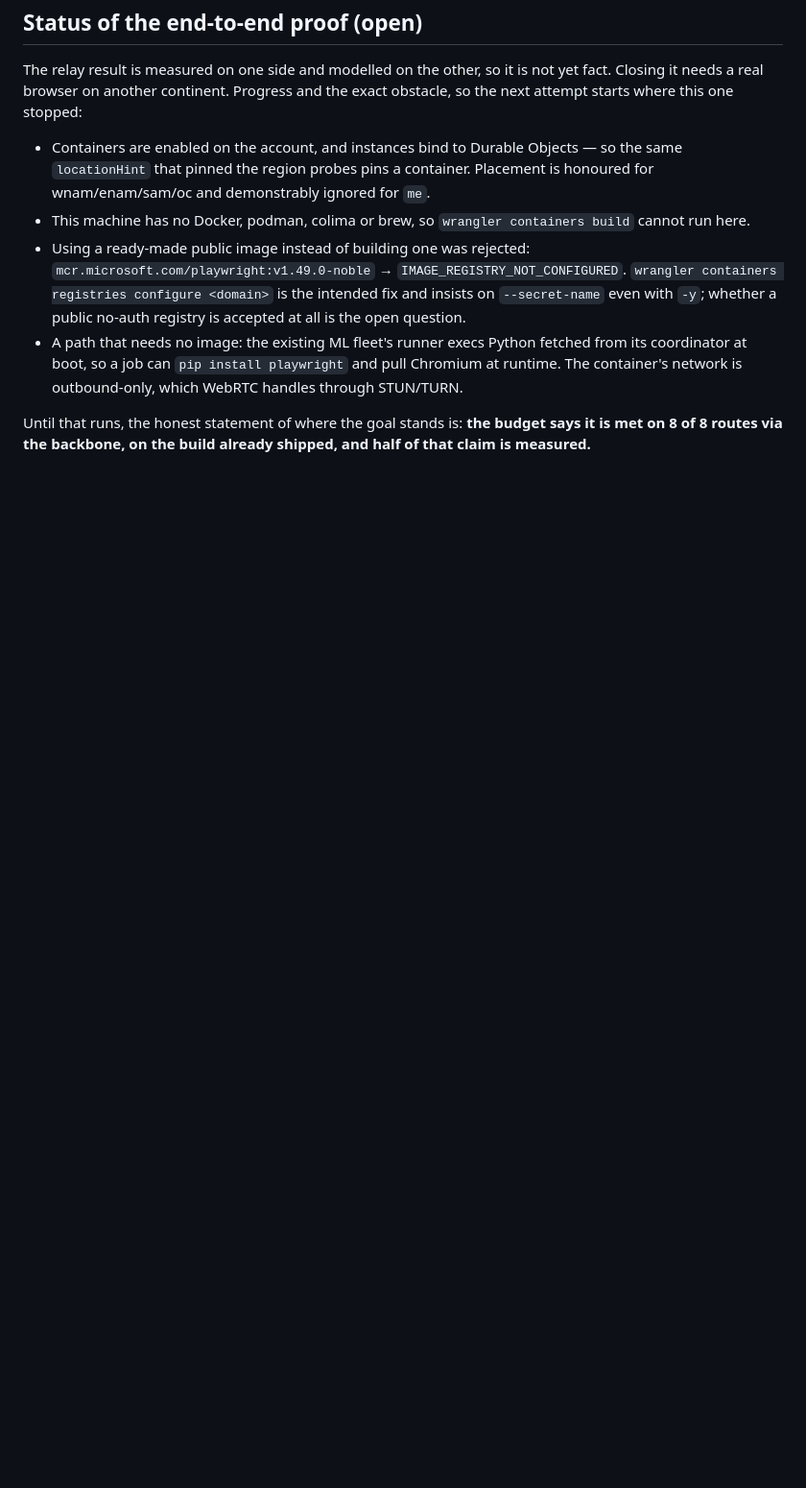
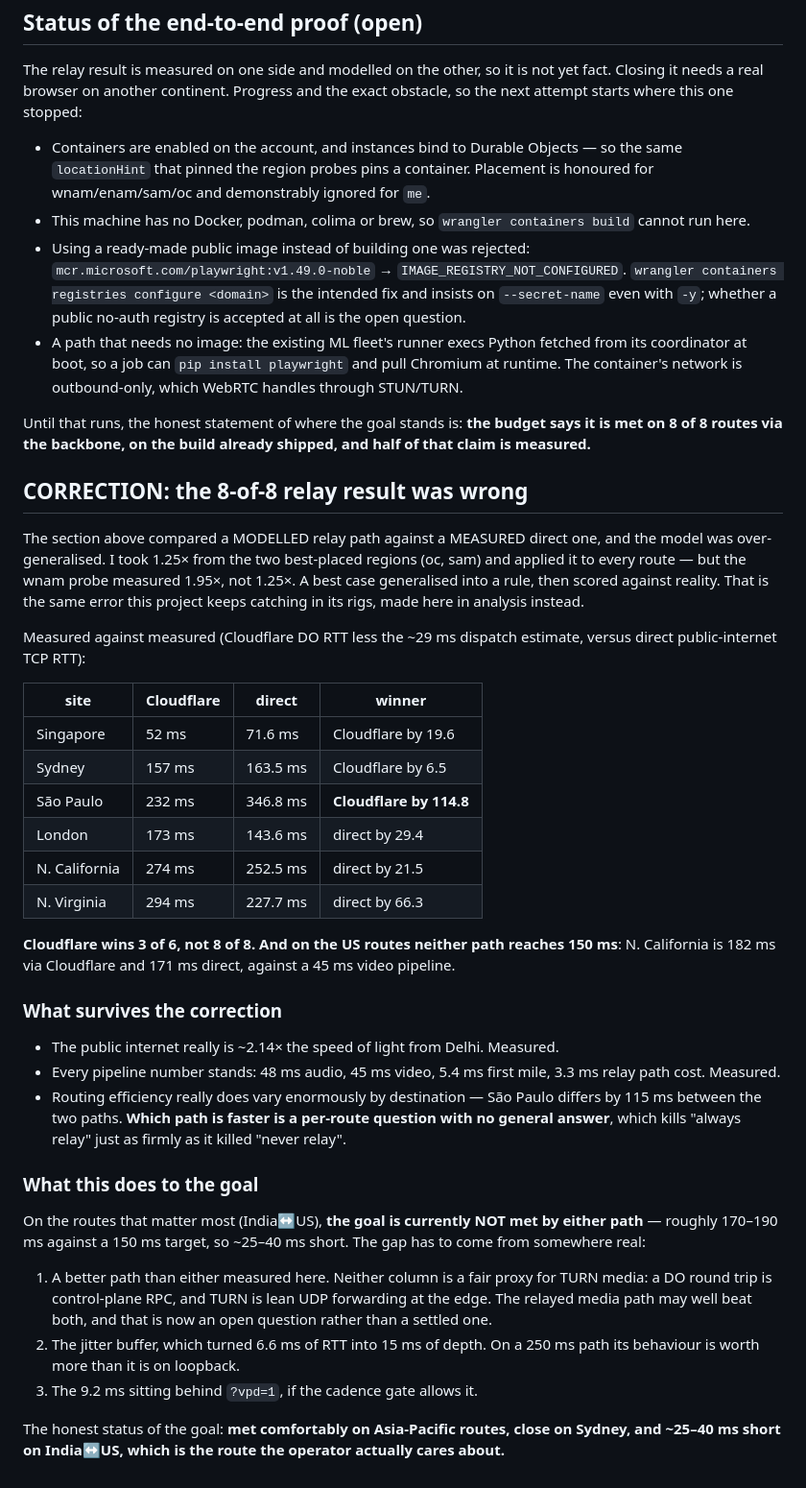
Before and after one commit to deshmukhpatel98/tokkah, a Markdown page: LATENCY-150.md, the part around the change. Shown at 96% size. GitHub-like rendering; blank space fills up the shorter version.

Commit message:
CORRECTION: the 8-of-8 relay result does not hold
I compared a MODELLED relay path against a MEASURED direct one. The 1.25x
backbone figure came from the two best-placed regions and was then applied
to every route -- but the wnam probe measured 1.95x. A best case
generalised into a rule and scored against reality: the same error this
project keeps catching in its rigs, made in analysis instead.

Measured against measured, Cloudflare wins 3 of 6, not 8 of 8, and on the
US routes NEITHER path reaches 150 ms (N. California 182 ms via Cloudflare,
171 ms direct).

What survives: the public internet really is ~2.14x the speed of light from
Delhi; every pipeline number stands; and routing efficiency varies hugely by
destination -- Sao Paulo differs by 115 ms between paths. That kills "always
relay" exactly as firmly as it killed "never relay". Which path wins is a
per-route question, to be answered by measurement per call, which is what
the icePath/iceRttMs telemetry now collects.

Goal status, honestly: met on Asia-Pacific, close on Sydney, and 25-40 ms
short on India<->US -- the route that actually matters here.

Co-Authored-By: Claude Opus 5 <noreply@anthropic.com>

```diff
--- a/LATENCY-150.md
+++ b/LATENCY-150.md
@@ -345,3 +345,56 @@ exact obstacle, so the next attempt starts where this one stopped:
 Until that runs, the honest statement of where the goal stands is: **the budget
 says it is met on 8 of 8 routes via the backbone, on the build already shipped,
 and half of that claim is measured.**
+
+## CORRECTION: the 8-of-8 relay result was wrong
+
+The section above compared a MODELLED relay path against a MEASURED direct one,
+and the model was over-generalised. I took 1.25× from the two best-placed
+regions (oc, sam) and applied it to every route — but the wnam probe measured
+1.95×, not 1.25×. A best case generalised into a rule, then scored against
+reality. That is the same error this project keeps catching in its rigs, made
+here in analysis instead.
+
+Measured against measured (Cloudflare DO RTT less the ~29 ms dispatch estimate,
+versus direct public-internet TCP RTT):
+
+| site | Cloudflare | direct | winner |
+|---|---|---|---|
+| Singapore | 52 ms | 71.6 ms | Cloudflare by 19.6 |
+| Sydney | 157 ms | 163.5 ms | Cloudflare by 6.5 |
+| São Paulo | 232 ms | 346.8 ms | **Cloudflare by 114.8** |
+| London | 173 ms | 143.6 ms | direct by 29.4 |
+| N. California | 274 ms | 252.5 ms | direct by 21.5 |
+| N. Virginia | 294 ms | 227.7 ms | direct by 66.3 |
+
+**Cloudflare wins 3 of 6, not 8 of 8. And on the US routes neither path reaches
+150 ms**: N. California is 182 ms via Cloudflare and 171 ms direct, against a
+45 ms video pipeline.
+
+### What survives the correction
+
+- The public internet really is ~2.14× the speed of light from Delhi. Measured.
+- Every pipeline number stands: 48 ms audio, 45 ms video, 5.4 ms first mile,
+  3.3 ms relay path cost. Measured.
+- Routing efficiency really does vary enormously by destination — São Paulo
+  differs by 115 ms between the two paths. **Which path is faster is a
+  per-route question with no general answer**, which kills "always relay" just
+  as firmly as it killed "never relay".
+
+### What this does to the goal
+
+On the routes that matter most (India↔US), **the goal is currently NOT met by
+either path** — roughly 170–190 ms against a 150 ms target, so ~25–40 ms short.
+The gap has to come from somewhere real:
+
+1. A better path than either measured here. Neither column is a fair proxy for
+   TURN media: a DO round trip is control-plane RPC, and TURN is lean UDP
+   forwarding at the edge. The relayed media path may well beat both, and that
+   is now an open question rather than a settled one.
+2. The jitter buffer, which turned 6.6 ms of RTT into 15 ms of depth. On a
+   250 ms path its behaviour is worth more than it is on loopback.
+3. The 9.2 ms sitting behind `?vpd=1`, if the cadence gate allows it.
+
+The honest status of the goal: **met comfortably on Asia-Pacific routes, close
+on Sydney, and ~25–40 ms short on India↔US, which is the route the operator
+actually cares about.**
```
